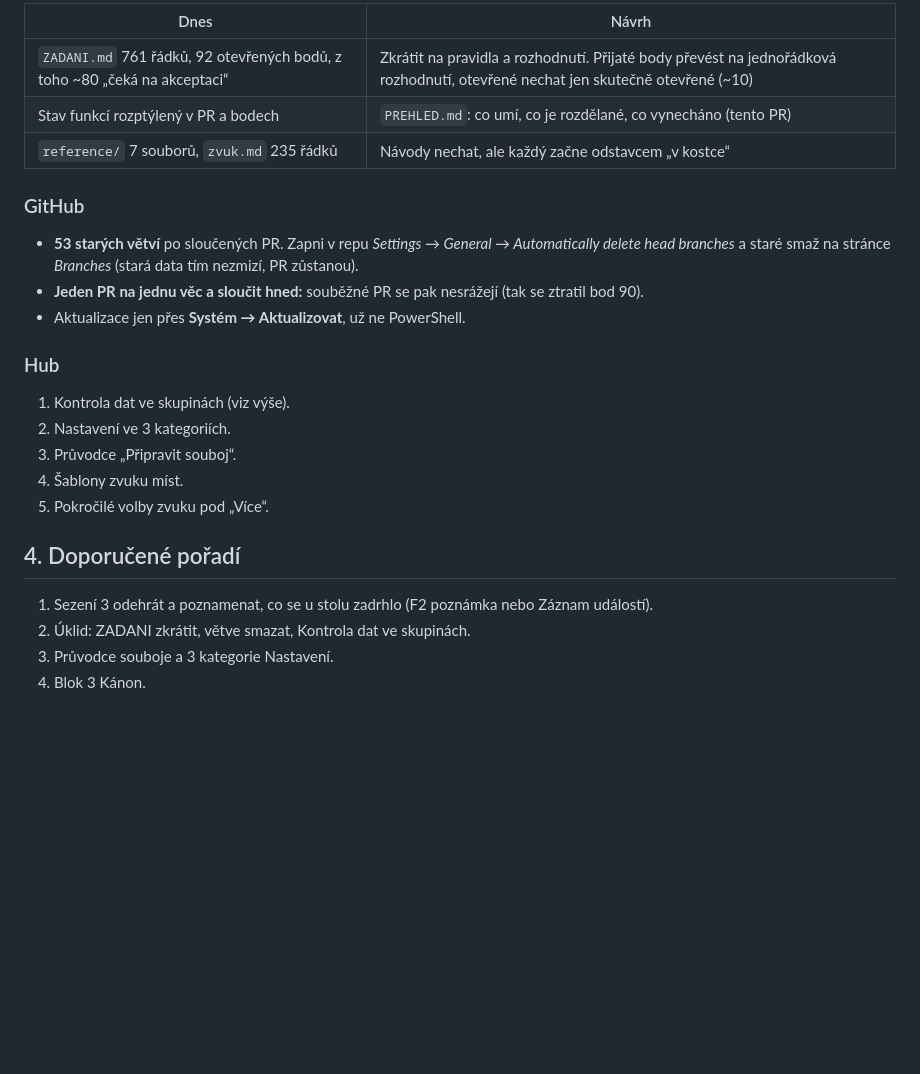
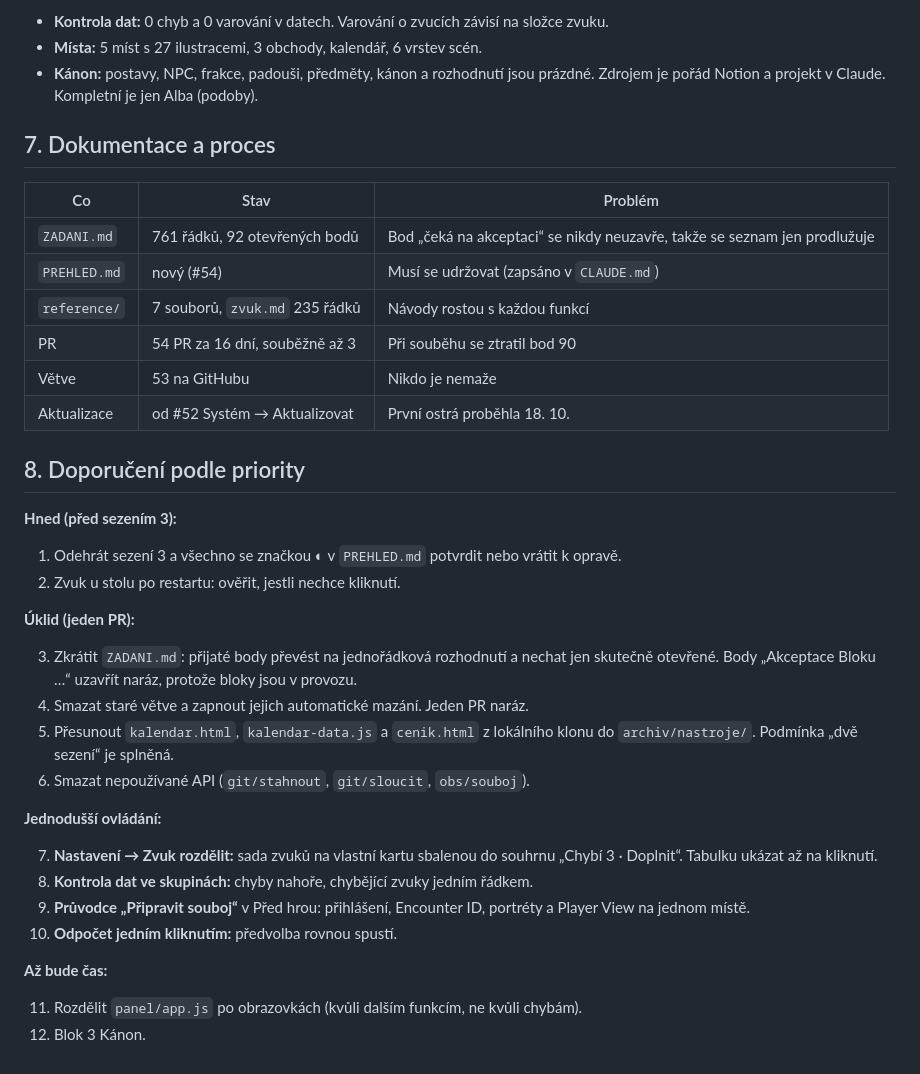
Before and after one commit to Koneczech/DnD, a Markdown page: reference/analyza-2026-10.md, the part around one of its changes. GitHub-like rendering; blank space fills up the shorter version.

```diff
--- a/reference/analyza-2026-10.md
+++ b/reference/analyza-2026-10.md
@@ -48,27 +105,41 @@ Nejjednodušší myšlenka: **Hub = jedno okno, jedno tlačítko pro každou chv
 
-| Dnes | Návrh |
-| --- | --- |
-| `ZADANI.md` 761 řádků, 92 otevřených bodů, z toho ~80 „čeká na akceptaci“ | Zkrátit na pravidla a rozhodnutí. Přijaté body převést na jednořádková rozhodnutí, otevřené nechat jen skutečně otevřené (~10) |
-| Stav funkcí rozptýlený v PR a bodech | `PREHLED.md`: co umí, co je rozdělané, co vynecháno (tento PR) |
-| `reference/` 7 souborů, `zvuk.md` 235 řádků | Návody nechat, ale každý začne odstavcem „v kostce“ |
+- **Kontrola dat:** 0 chyb a 0 varování v datech. Varování o zvucích závisí na složce zvuku.
+- **Místa:** 5 míst s 27 ilustracemi, 3 obchody, kalendář, 6 vrstev scén.
+- **Kánon:** postavy, NPC, frakce, padouši, předměty, kánon a rozhodnutí jsou prázdné. Zdrojem je pořád Notion a projekt v Claude. Kompletní je jen Alba (podoby).
 
-### GitHub
+## 7. Dokumentace a proces
 
-- **53 starých větví** po sloučených PR. Zapni v repu *Settings → General → Automatically delete head branches* a staré smaž na stránce *Branches* (stará data tím nezmizí, PR zůstanou).
-- **Jeden PR na jednu věc a sloučit hned:** souběžné PR se pak nesrážejí (tak se ztratil bod 90).
-- Aktualizace jen přes **Systém → Aktualizovat**, už ne PowerShell.
+| Co | Stav | Problém |
+| --- | --- | --- |
+| `ZADANI.md` | 761 řádků, 92 otevřených bodů | Bod „čeká na akceptaci“ se nikdy neuzavře, takže se seznam jen prodlužuje |
+| `PREHLED.md` | nový (#54) | Musí se udržovat (zapsáno v `CLAUDE.md`) |
+| `reference/` | 7 souborů, `zvuk.md` 235 řádků | Návody rostou s každou funkcí |
+| PR | 54 PR za 16 dní, souběžně až 3 | Při souběhu se ztratil bod 90 |
+| Větve | 53 na GitHubu | Nikdo je nemaže |
+| Aktualizace | od #52 Systém → Aktualizovat | První ostrá proběhla 18. 10. |
 
-### Hub
+## 8. Doporučení podle priority
 
-1. Kontrola dat ve skupinách (viz výše).
-2. Nastavení ve 3 kategoriích.
-3. Průvodce „Připravit souboj“.
-4. Šablony zvuku míst.
-5. Pokročilé volby zvuku pod „Více“.
+**Hned (před sezením 3):**
 
-## 4. Doporučené pořadí
+1. Odehrát sezení 3 a všechno se značkou ◐ v `PREHLED.md` potvrdit nebo vrátit k opravě.
+2. Zvuk u stolu po restartu: ověřit, jestli nechce kliknutí.
 
-1. Sezení 3 odehrát a poznamenat, co se u stolu zadrhlo (F2 poznámka nebo Záznam událostí).
-2. Úklid: ZADANI zkrátit, větve smazat, Kontrola dat ve skupinách.
-3. Průvodce souboje a 3 kategorie Nastavení.
-4. Blok 3 Kánon.
+**Úklid (jeden PR):**
+
+3. Zkrátit `ZADANI.md`: přijaté body převést na jednořádková rozhodnutí a nechat jen skutečně otevřené. Body „Akceptace Bloku …“ uzavřít naráz, protože bloky jsou v provozu.
+4. Smazat staré větve a zapnout jejich automatické mazání. Jeden PR naráz.
+5. Přesunout `kalendar.html`, `kalendar-data.js` a `cenik.html` z lokálního klonu do `archiv/nastroje/`. Podmínka „dvě sezení“ je splněná.
+6. Smazat nepoužívané API (`git/stahnout`, `git/sloucit`, `obs/souboj`).
+
+**Jednodušší ovládání:**
+
+7. **Nastavení → Zvuk rozdělit:** sada zvuků na vlastní kartu sbalenou do souhrnu „Chybí 3 · Doplnit“. Tabulku ukázat až na kliknutí.
+8. **Kontrola dat ve skupinách:** chyby nahoře, chybějící zvuky jedním řádkem.
+9. **Průvodce „Připravit souboj“** v Před hrou: přihlášení, Encounter ID, portréty a Player View na jednom místě.
+10. **Odpočet jedním kliknutím:** předvolba rovnou spustí.
+
+**Až bude čas:**
+
+11. Rozdělit `panel/app.js` po obrazovkách (kvůli dalším funkcím, ne kvůli chybám).
+12. Blok 3 Kánon.
```
Also changed, not shown: other parts of reference/analyza-2026-10.md (+88 -31 lines).
